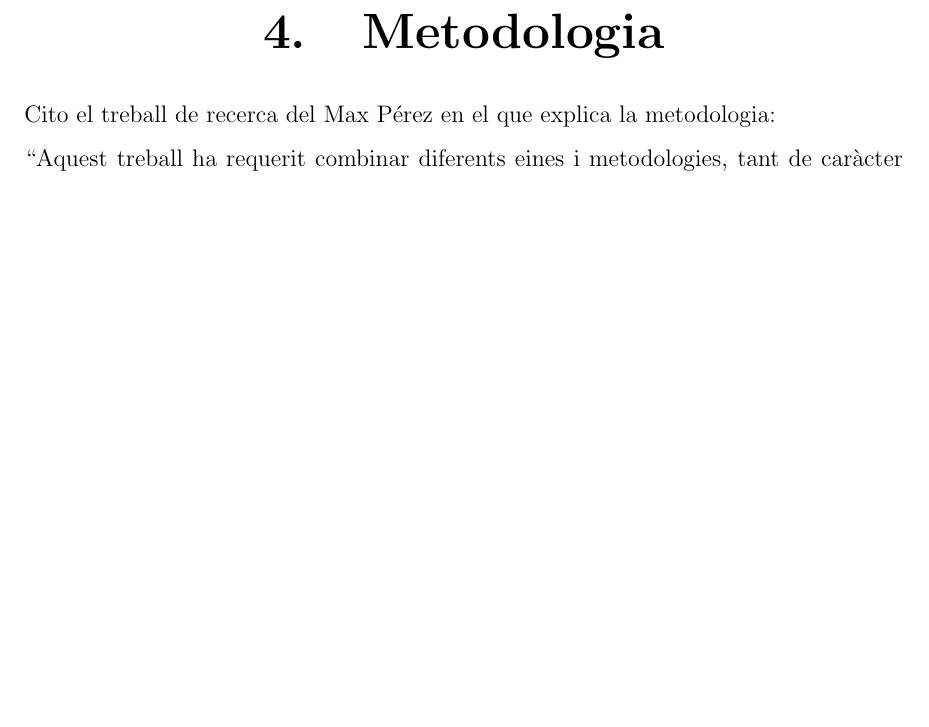
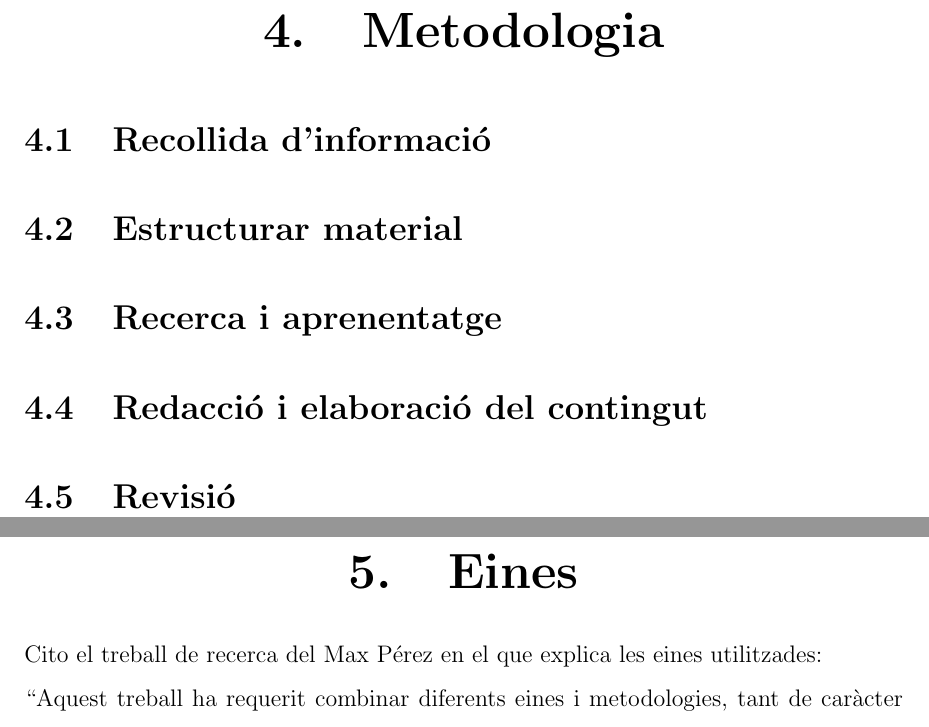
Before and after one commit to fernandoRecerca/TR-BS-2026, a LaTeX book (memoria/memoria.tex, which reads memoria/capitols/metodologia/metodologia.tex): part of page 11 of 31 before the commit and two parts of pages 11 and 13 of 33 after it, the two joined at a grey line, cut so that both start at the same text, the shorter picture padded with empty space. Compiled offline with pdfLaTeX.

Commit message:
index metodologia

```diff
--- a/memoria/capitols/metodologia/metodologia.tex
+++ b/memoria/capitols/metodologia/metodologia.tex
@@ -1,7 +1,20 @@
 \chapter{Metodologia}
 \label{c:metodologia}
+\section{Recollida d'informació}
 
-Cito el treball de recerca del Max Pérez en el que explica la metodologia:
+\section{Estructurar material}
+
+\section{Recerca i aprenentatge}
+
+\section{Redacció i elaboració del contingut}
+
+\section{Revisió}
+
+
+
+\chapter{Eines}
+\label{c:eines}
+Cito el treball de recerca del Max Pérez en el que explica les eines utilitzades:
 
 
 
```
